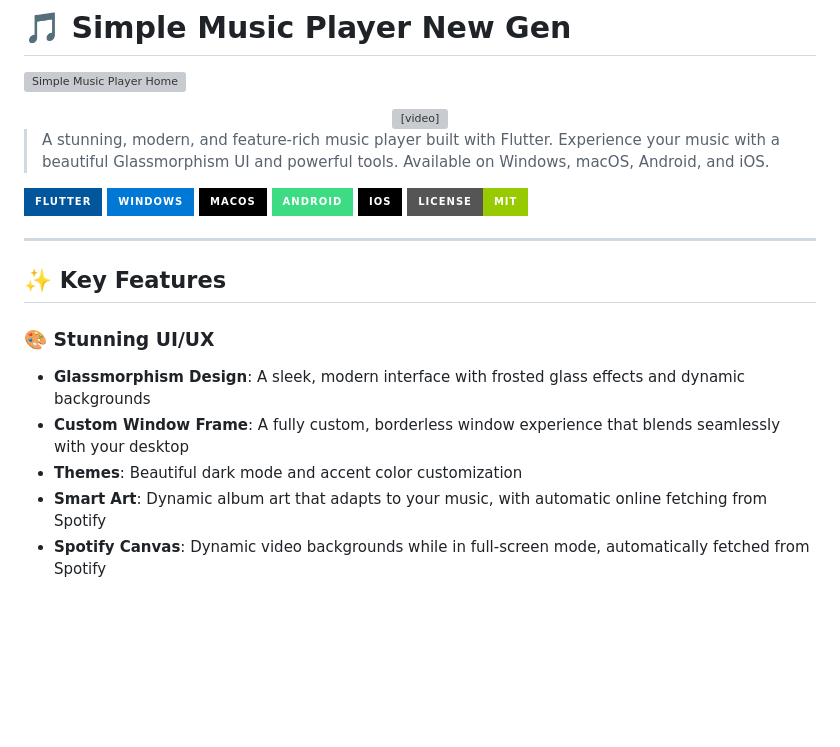
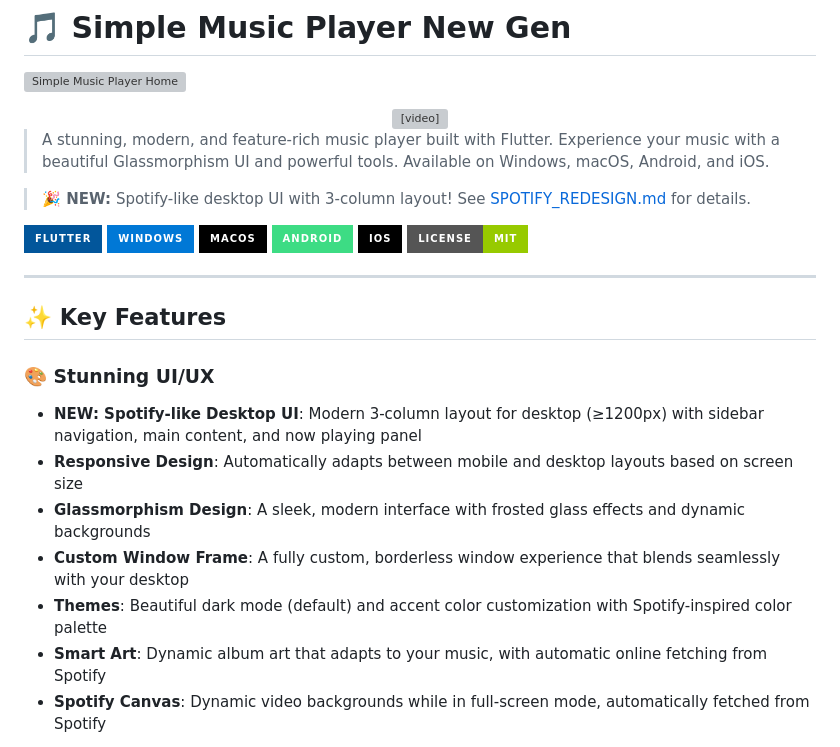
Before and after one commit to faizamstrong-sudo/FASHIN, a Markdown page: README.md, the part around the change. Rendered like a GitHub page; badges without logos; blank space fills up the shorter version; grey boxes are pictures that could not be loaded.

Commit message:
Add documentation for Spotify-like UI redesign
Co-authored-by: faizamstrong-sudo <260733472+faizamstrong-sudo@users.noreply.github.com>

```diff
--- a/README.md
+++ b/README.md
@@ -7,6 +7,8 @@
 </div>
 
 > A stunning, modern, and feature-rich music player built with Flutter. Experience your music with a beautiful Glassmorphism UI and powerful tools. Available on Windows, macOS, Android, and iOS.
+
+> **🎉 NEW:** Spotify-like desktop UI with 3-column layout! See [SPOTIFY_REDESIGN.md](SPOTIFY_REDESIGN.md) for details.
 
 ![Flutter](https://img.shields.io/badge/Flutter-02569B?style=for-the-badge&logo=flutter&logoColor=white)
 ![Windows](https://img.shields.io/badge/Windows-0078D6?style=for-the-badge&logo=windows&logoColor=white)
@@ -20,9 +22,11 @@
 ## ✨ Key Features
 
 ### 🎨 **Stunning UI/UX**
+- **NEW: Spotify-like Desktop UI**: Modern 3-column layout for desktop (≥1200px) with sidebar navigation, main content, and now playing panel
+- **Responsive Design**: Automatically adapts between mobile and desktop layouts based on screen size
 - **Glassmorphism Design**: A sleek, modern interface with frosted glass effects and dynamic backgrounds
 - **Custom Window Frame**: A fully custom, borderless window experience that blends seamlessly with your desktop
-- **Themes**: Beautiful dark mode and accent color customization
+- **Themes**: Beautiful dark mode (default) and accent color customization with Spotify-inspired color palette
 - **Smart Art**: Dynamic album art that adapts to your music, with automatic online fetching from Spotify
 - **Spotify Canvas**: Dynamic video backgrounds while in full-screen mode, automatically fetched from Spotify
 
```
Also changed, not shown: SPOTIFY_REDESIGN.md (added, +185 -0 lines).
